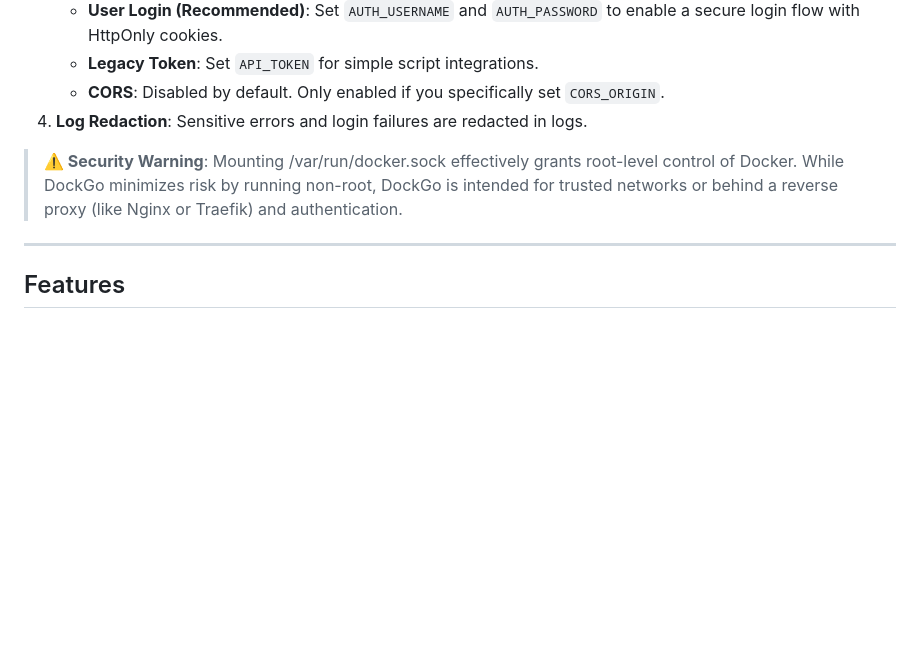
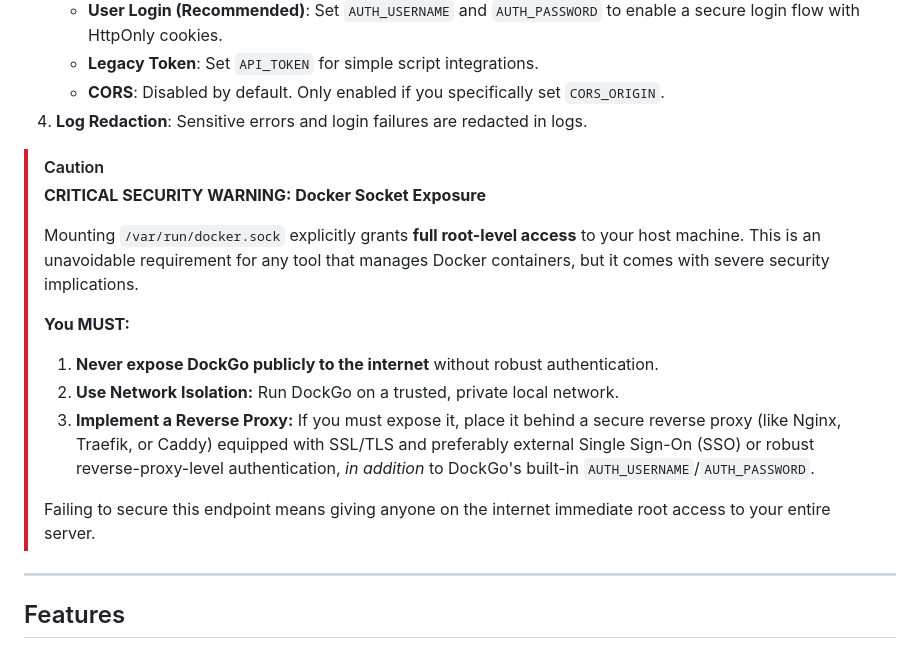
Before and after one commit to Jisevind/dockgo, a Markdown page: README.md, the part around the change. Rendered like a GitHub page; blank space fills up the shorter version.

Commit message:
docs: enhance docker socket security warning

```diff
--- a/README.md
+++ b/README.md
@@ -54,7 +54,17 @@ DockGo takes security seriously.
     *   **CORS**: Disabled by default. Only enabled if you specifically set `CORS_ORIGIN`.
 4.  **Log Redaction**: Sensitive errors and login failures are redacted in logs.
 
-> **⚠️ Security Warning**: Mounting /var/run/docker.sock effectively grants root-level control of Docker. While DockGo minimizes risk by running non-root, DockGo is intended for trusted networks or behind a reverse proxy (like Nginx or Traefik) and authentication.
+> [!CAUTION]
+> **CRITICAL SECURITY WARNING: Docker Socket Exposure**
+>
+> Mounting `/var/run/docker.sock` explicitly grants **full root-level access** to your host machine. This is an unavoidable requirement for any tool that manages Docker containers, but it comes with severe security implications.
+>
+> **You MUST:**
+> 1. **Never expose DockGo publicly to the internet** without robust authentication.
+> 2. **Use Network Isolation:** Run DockGo on a trusted, private local network.
+> 3. **Implement a Reverse Proxy:** If you must expose it, place it behind a secure reverse proxy (like Nginx, Traefik, or Caddy) equipped with SSL/TLS and preferably external Single Sign-On (SSO) or robust reverse-proxy-level authentication, *in addition* to DockGo's built-in `AUTH_USERNAME`/`AUTH_PASSWORD`.
+>
+> Failing to secure this endpoint means giving anyone on the internet immediate root access to your entire server.
 
 ---
 
```
